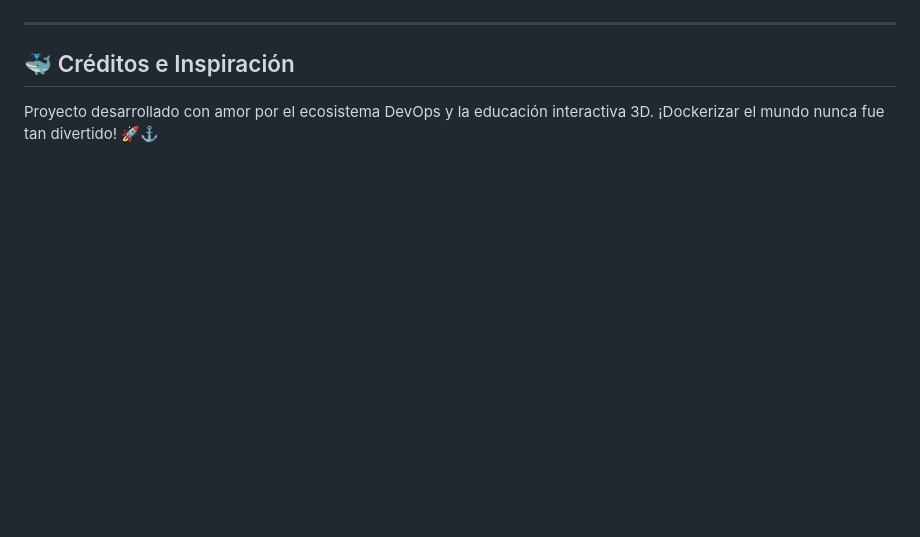
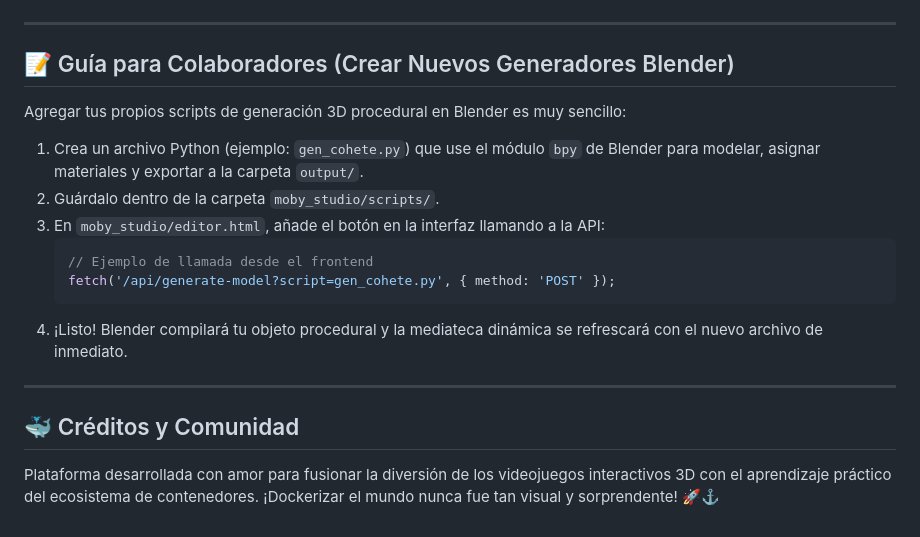
Before and after one commit to alexandervi1/EvasARn, a Markdown page: README.md, the part around one of its changes. Drawn GitHub-style; blank space fills up the shorter version.

````diff
--- a/README.md
+++ b/README.md
@@ -105,5 +117,20 @@ Si deseas compartir este proyecto con un equipo de trabajo sin necesidad de que
 
 ---
 
-## 🐳 Créditos e Inspiración
-Proyecto desarrollado con amor por el ecosistema DevOps y la educación interactiva 3D. ¡Dockerizar el mundo nunca fue tan divertido! 🚀⚓
+## 📝 Guía para Colaboradores (Crear Nuevos Generadores Blender)
+
+Agregar tus propios scripts de generación 3D procedural en Blender es muy sencillo:
+
+1.  Crea un archivo Python (ejemplo: `gen_cohete.py`) que use el módulo `bpy` de Blender para modelar, asignar materiales y exportar a la carpeta `output/`.
+2.  Guárdalo dentro de la carpeta `moby_studio/scripts/`.
+3.  En `moby_studio/editor.html`, añade el botón en la interfaz llamando a la API:
+    ```javascript
+    // Ejemplo de llamada desde el frontend
+    fetch('/api/generate-model?script=gen_cohete.py', { method: 'POST' });
+    ```
+4.  ¡Listo! Blender compilará tu objeto procedural y la mediateca dinámica se refrescará con el nuevo archivo de inmediato.
+
+---
+
+## 🐳 Créditos y Comunidad
+Plataforma desarrollada con amor para fusionar la diversión de los videojuegos interactivos 3D con el aprendizaje práctico del ecosistema de contenedores. ¡Dockerizar el mundo nunca fue tan visual y sorprendente! 🚀⚓
````
Also changed, not shown: other parts of README.md (+83 -71 lines).
